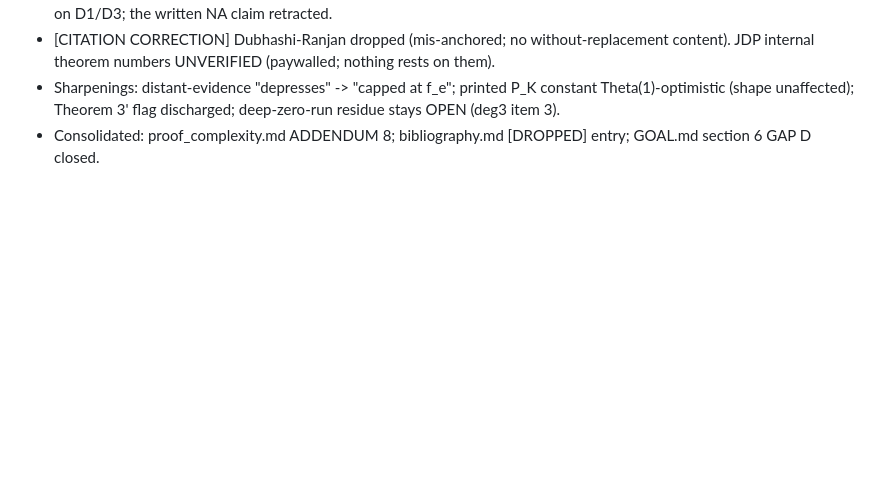
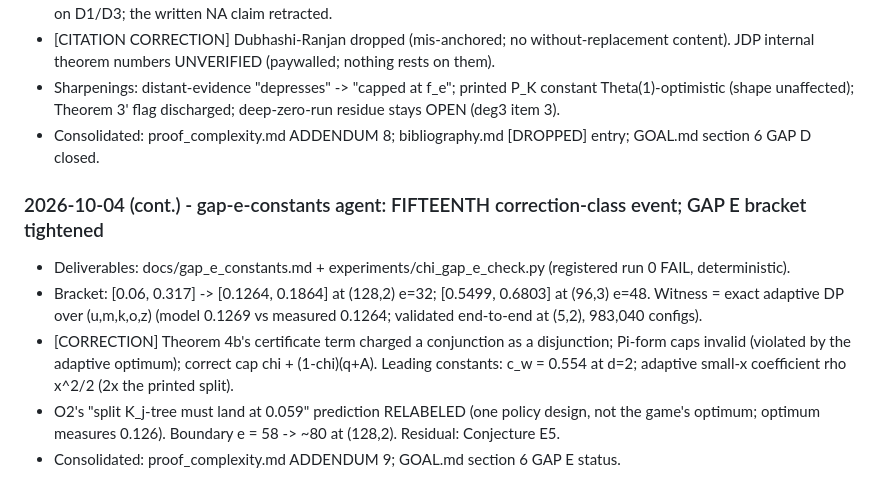
Before and after one commit to TomzxCode/p-np, a Markdown page: LOG.md, the part around the change. Rendered like a GitHub page; blank space fills up the shorter version.

```diff
--- a/LOG.md
+++ b/LOG.md
@@ -1836,3 +1836,18 @@ Working set: this file (log), `clues.md` (final dossier), `sat_scaling.py` (empi
   deep-zero-run residue stays OPEN (deg3 item 3).
 - Consolidated: proof_complexity.md ADDENDUM 8; bibliography.md [DROPPED] entry;
   GOAL.md section 6 GAP D closed.
+
+### 2026-10-04 (cont.) - gap-e-constants agent: FIFTEENTH correction-class event; GAP E bracket tightened
+- Deliverables: docs/gap_e_constants.md + experiments/chi_gap_e_check.py
+  (registered run 0 FAIL, deterministic).
+- Bracket: [0.06, 0.317] -> [0.1264, 0.1864] at (128,2) e=32; [0.5499, 0.6803]
+  at (96,3) e=48. Witness = exact adaptive DP over (u,m,k,o,z) (model 0.1269 vs
+  measured 0.1264; validated end-to-end at (5,2), 983,040 configs).
+- [CORRECTION] Theorem 4b's certificate term charged a conjunction as a
+  disjunction; Pi-form caps invalid (violated by the adaptive optimum); correct
+  cap chi + (1-chi)(q+A). Leading constants: c_w = 0.554 at d=2; adaptive
+  small-x coefficient rho x^2/2 (2x the printed split).
+- O2's "split K_j-tree must land at 0.059" prediction RELABELED (one policy
+  design, not the game's optimum; optimum measures 0.126). Boundary e = 58 ->
+  ~80 at (128,2). Residual: Conjecture E5.
+- Consolidated: proof_complexity.md ADDENDUM 9; GOAL.md section 6 GAP E status.
```
Also changed, not shown: GOAL.md (+5 -0 lines), docs/proof_complexity.md (+24 -0 lines).
